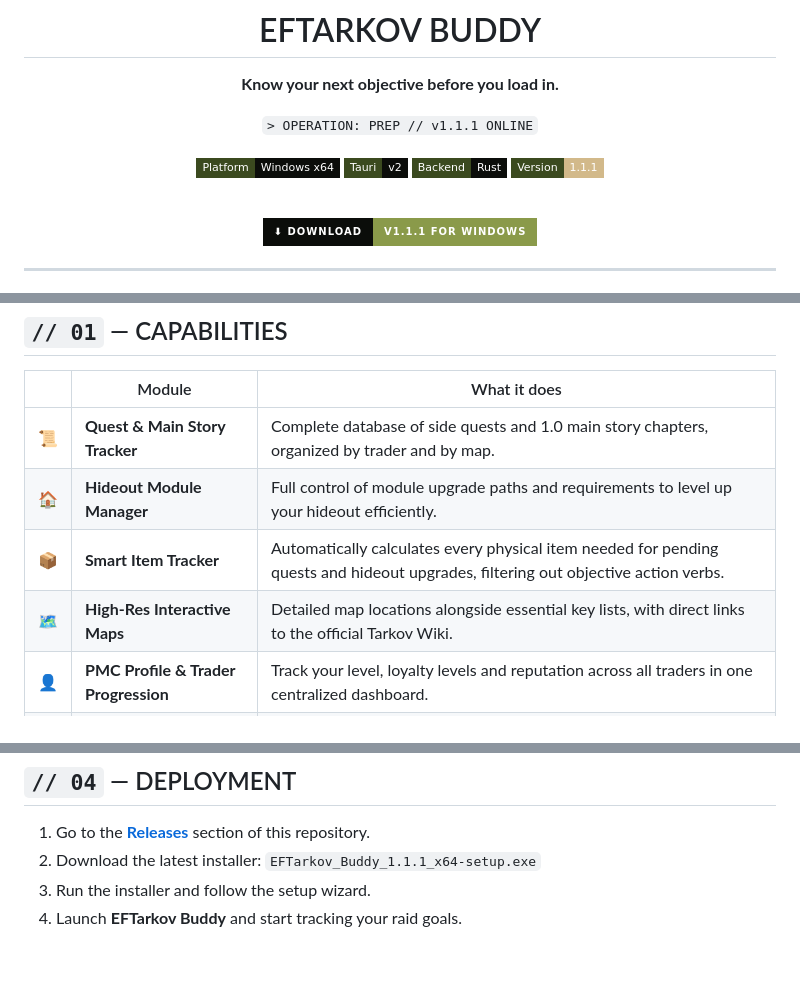
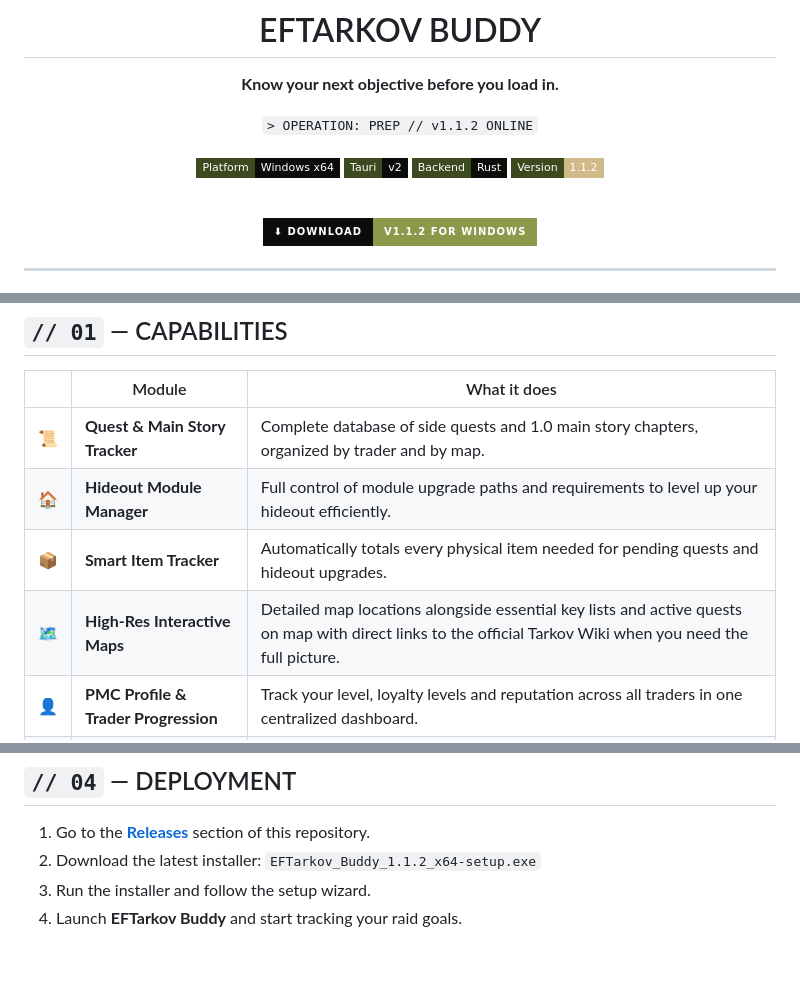
Before and after one commit to xGhostyh/EFTarkov-Buddy, a Markdown page: README.md, 3 parts joined by grey strips. Rendered like a GitHub page; badges without logos.

Commit message:
Updated README.md to version 1.1.2

```diff
--- a/README.md
+++ b/README.md
@@ -6,16 +6,16 @@
 
 **Know your next objective before you load in.**
 
-`> OPERATION: PREP // v1.1.1 ONLINE`
+`> OPERATION: PREP // v1.1.2 ONLINE`
 
 ![Platform](https://img.shields.io/badge/Platform-Windows_x64-0b0d0a?style=flat-square&logo=windows&logoColor=d2b98a&labelColor=3b4a1f&color=0b0d0a)
 ![Built with Tauri](https://img.shields.io/badge/Tauri-v2-0b0d0a?style=flat-square&logo=tauri&logoColor=d2b98a&labelColor=3b4a1f&color=0b0d0a)
 ![Backend](https://img.shields.io/badge/Backend-Rust-0b0d0a?style=flat-square&logo=rust&logoColor=d2b98a&labelColor=3b4a1f&color=0b0d0a)
-![Version](https://img.shields.io/badge/Version-1.1.1-d2b98a?style=flat-square&labelColor=3b4a1f)
+![Version](https://img.shields.io/badge/Version-1.1.2-d2b98a?style=flat-square&labelColor=3b4a1f)
 
 <br>
 
-[![Download](https://img.shields.io/badge/%E2%AC%87%20DOWNLOAD-v1.1.1_for_Windows-8a9a4a?style=for-the-badge&labelColor=0b0d0a)](../../releases)
+[![Download](https://img.shields.io/badge/%E2%AC%87%20DOWNLOAD-v1.1.2_for_Windows-8a9a4a?style=for-the-badge&labelColor=0b0d0a)](../../releases)
 
 </div>
 
@@ -33,8 +33,8 @@ Stop alt-tabbing to a dozen wiki pages: your progress, requirements and maps liv
 |:-:|---|---|
 | 📜 | **Quest & Main Story Tracker** | Complete database of side quests and 1.0 main story chapters, organized by trader and by map. |
 | 🏠 | **Hideout Module Manager** | Full control of module upgrade paths and requirements to level up your hideout efficiently. |
-| 📦 | **Smart Item Tracker** | Automatically calculates every physical item needed for pending quests and hideout upgrades, filtering out objective action verbs. |
-| 🗺️ | **High-Res Interactive Maps** | Detailed map locations alongside essential key lists, with direct links to the official Tarkov Wiki. |
+| 📦 | **Smart Item Tracker** | Automatically totals every physical item needed for pending quests and hideout upgrades. |
+| 🗺️ | **High-Res Interactive Maps** | Detailed map locations alongside essential key lists and active quests on map with direct links to the official Tarkov Wiki when you need the full picture. |
 | 👤 | **PMC Profile & Trader Progression** | Track your level, loyalty levels and reputation across all traders in one centralized dashboard. |
 | 💾 | **Backups & Wipe / Prestige Reset** | Export and import your progress as JSON backups, or trigger a full wipe reset for a new season. |
 
@@ -76,7 +76,7 @@ Your PC is already busy running Tarkov. Buddy stays small, quick and out of your
 ## `// 04` — DEPLOYMENT
 
 1. Go to the [**Releases**](../../releases) section of this repository.
-2. Download the latest installer: `EFTarkov_Buddy_1.1.1_x64-setup.exe`
+2. Download the latest installer: `EFTarkov_Buddy_1.1.2_x64-setup.exe`
 3. Run the installer and follow the setup wizard.
 4. Launch **EFTarkov Buddy** and start tracking your raid goals.
 
```
